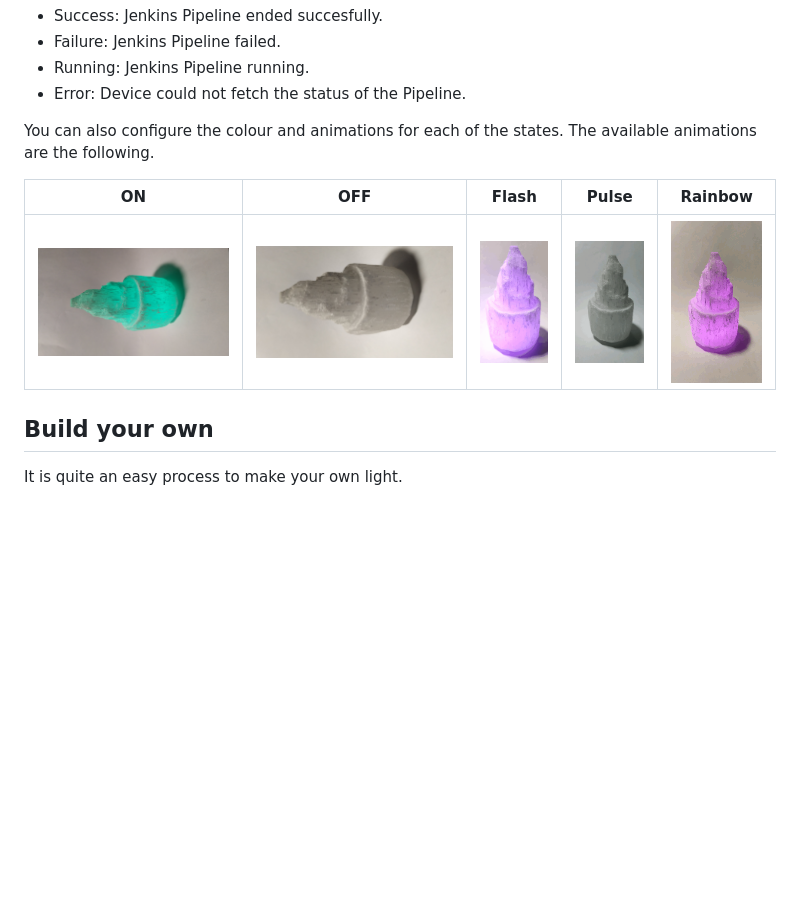
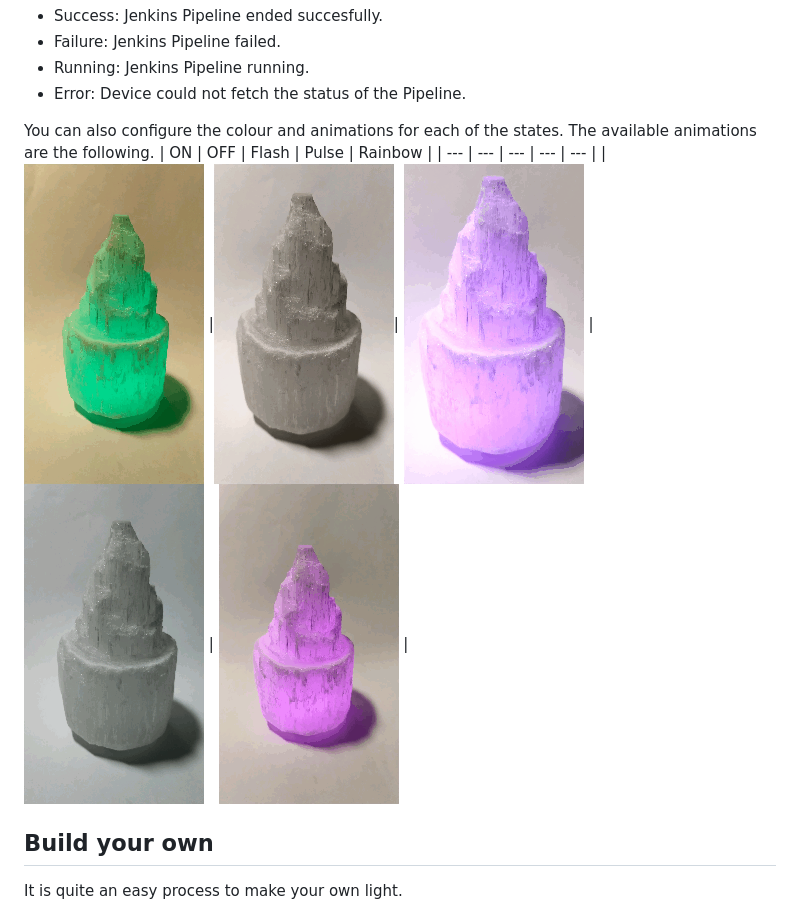
Before and after one commit to Ortinson/jenkins-status-light, a Markdown page: README.md, the part around the change. GitHub-like rendering; pictures changed too: documentation/off.gif (added), documentation/off.jpg (deleted), documentation/on.gif (added); blank space fills up the shorter version.

Commit message:
Add animations to README

```diff
--- a/README.md
+++ b/README.md
@@ -36,10 +36,9 @@ The device differentiates 4 different cases, wich are:
 - Error: Device could not fetch the status of the Pipeline.
 
 You can also configure the colour and animations for each of the states. The available animations are the following.
-
 | ON | OFF | Flash | Pulse | Rainbow |
 | --- | --- | --- | --- | --- |
-| ![Alt Text](documentation/on.jpg) | ![Alt Text](documentation/off.jpg) | ![Alt Text](documentation/flash.gif) | ![Alt Text](documentation/pulse.gif) | ![Alt Text](documentation/rainbow.gif) |
+| ![Alt Text](documentation/on.gif) |![Alt Text](documentation/off.gif)| ![Alt Text](documentation/flash.gif) | ![Alt Text](documentation/pulse.gif) | ![Alt Text](documentation/rainbow.gif) |
 
 ## Build your own
 It is quite an easy process to make your own light.
```
